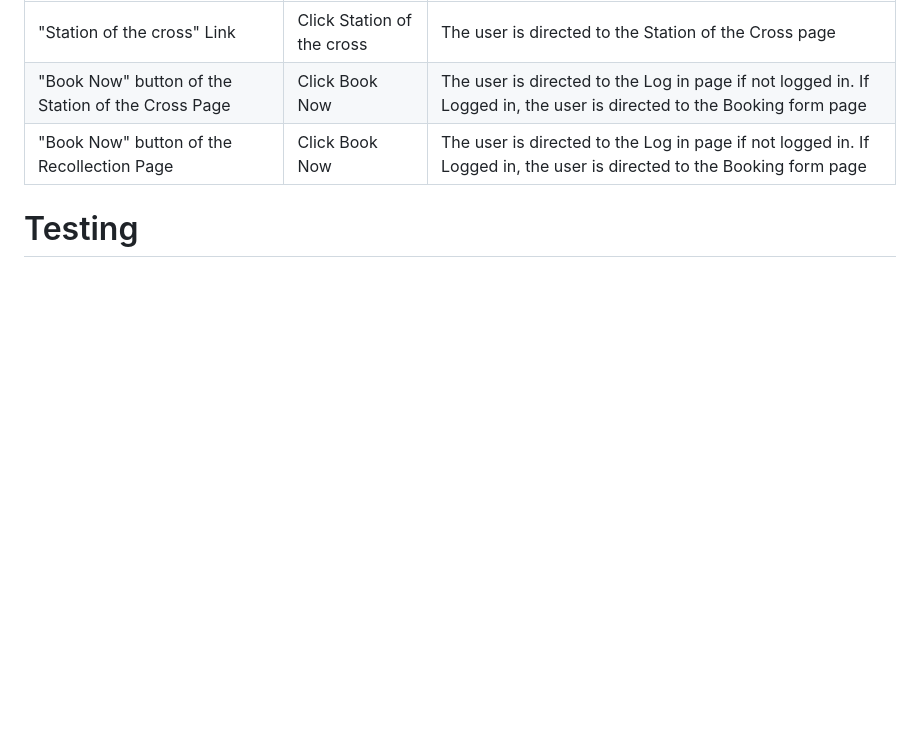
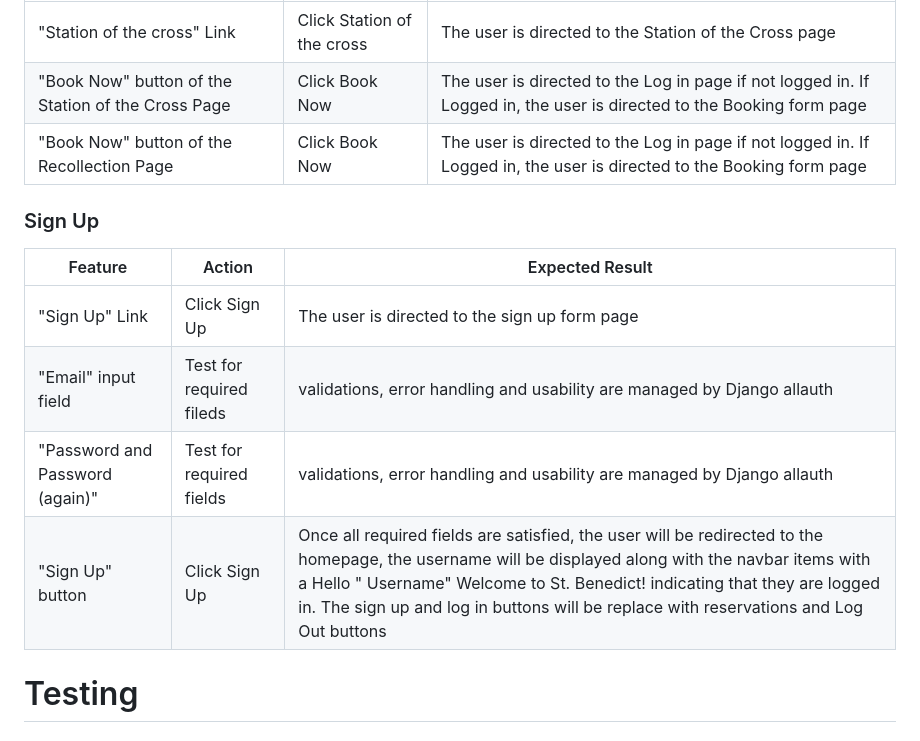
Before and after one commit to Markpm-code/st_benedict_shrine, a Markdown page: README.md, the part around the change. GitHub-like rendering; blank space fills up the shorter version.

Commit message:
Added Sign Up Manual Testing

```diff
--- a/README.md
+++ b/README.md
@@ -160,6 +160,15 @@ Here is my implementation of Agile methodology to create User Stories using a te
 | "Book Now" button of the Station of the Cross Page | Click Book Now | The user is directed to the Log in page if not logged in. If Logged in, the user is directed to the Booking form page |
 | "Book Now" button of the Recollection Page | Click Book Now | The user is directed to the Log in page if not logged in. If Logged in, the user is directed to the Booking form page |
 
+### Sign Up
+
+| Feature  | Action | Expected Result |
+| ------------- | ------------- | ------------- |
+| "Sign Up" Link | Click Sign Up | The user is directed to the sign up form page |
+| "Email" input field | Test for required fileds | validations, error handling and usability are managed by Django allauth |
+| "Password and Password (again)" | Test for required fields | validations, error handling and usability are managed by Django allauth |
+| "Sign Up" button | Click Sign Up | Once all required fields are satisfied, the user will be redirected to the homepage, the username will be displayed along with the navbar items with a Hello " Username" Welcome to St. Benedict! indicating that they are logged in. The sign up and log in buttons will be replace with reservations and Log Out buttons |
+
 # Testing
 ## HTML Validation
  * Used [W3C](https://validator.w3.org/) to validate HTML
```
